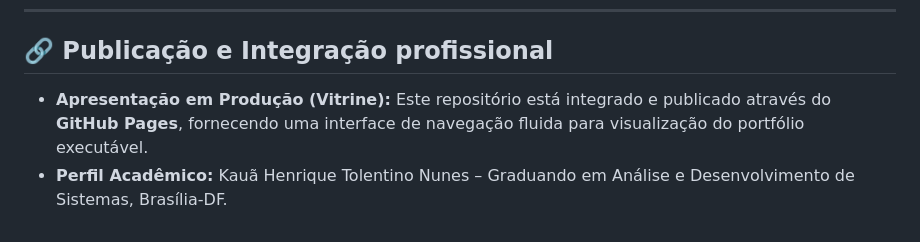
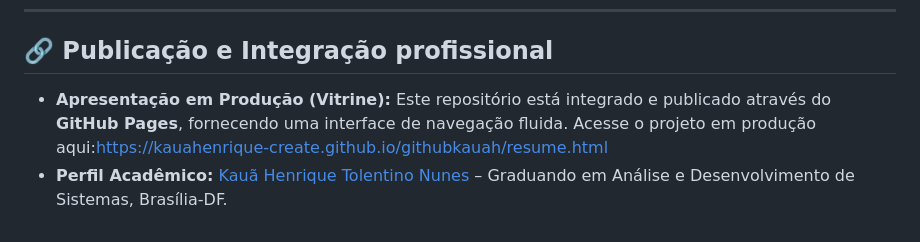
Before and after one commit to kauahenrique-create/githubkauah, a Markdown page: README.md, the part around the change. GitHub-like rendering.

```diff
--- a/README.md
+++ b/README.md
@@ -38,5 +38,5 @@ Os projetos aqui hospedados demonstram o domínio em competências críticas que
 
 ## 🔗 Publicação e Integração profissional
 
-* **Apresentação em Produção (Vitrine):** Este repositório está integrado e publicado através do **GitHub Pages**, fornecendo uma interface de navegação fluida para visualização do portfólio executável.
-* **Perfil Acadêmico:** Kauã Henrique Tolentino Nunes – Graduando em Análise e Desenvolvimento de Sistemas, Brasília-DF.
+* **Apresentação em Produção (Vitrine):** Este repositório está integrado e publicado através do **GitHub Pages**, fornecendo uma interface de navegação fluida. Acesse o projeto em produção aqui:https://kauahenrique-create.github.io/githubkauah/resume.html
+* **Perfil Acadêmico:** [Kauã Henrique Tolentino Nunes](https://www.linkedin.com/feed/) – Graduando em Análise e Desenvolvimento de Sistemas, Brasília-DF.
```
